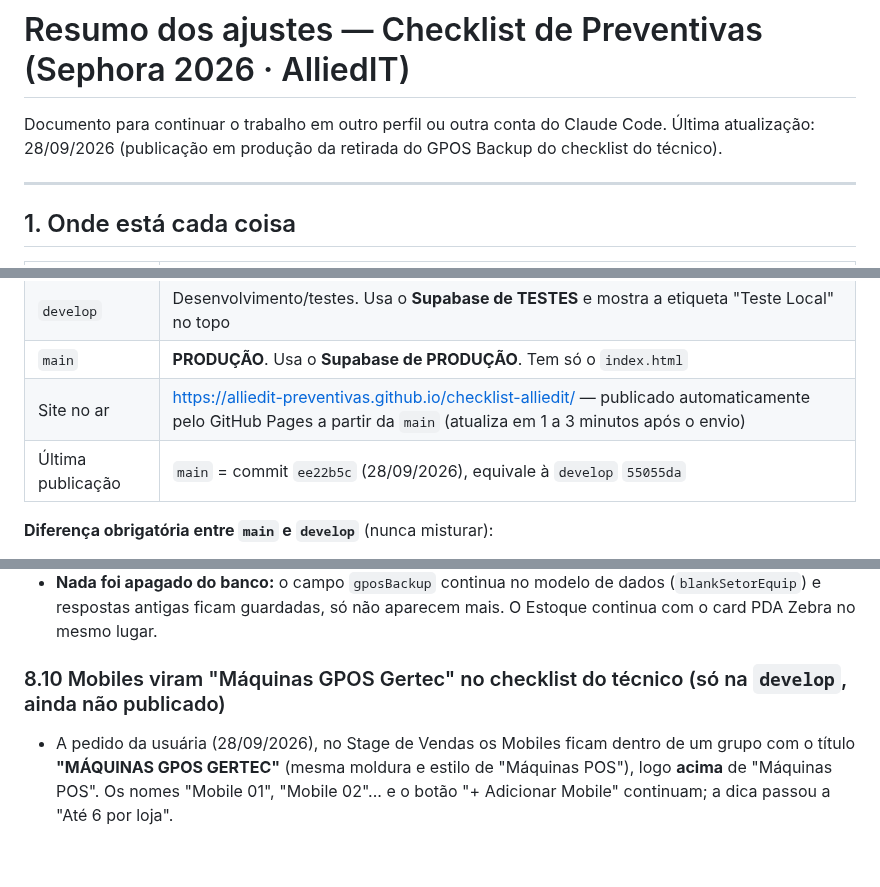
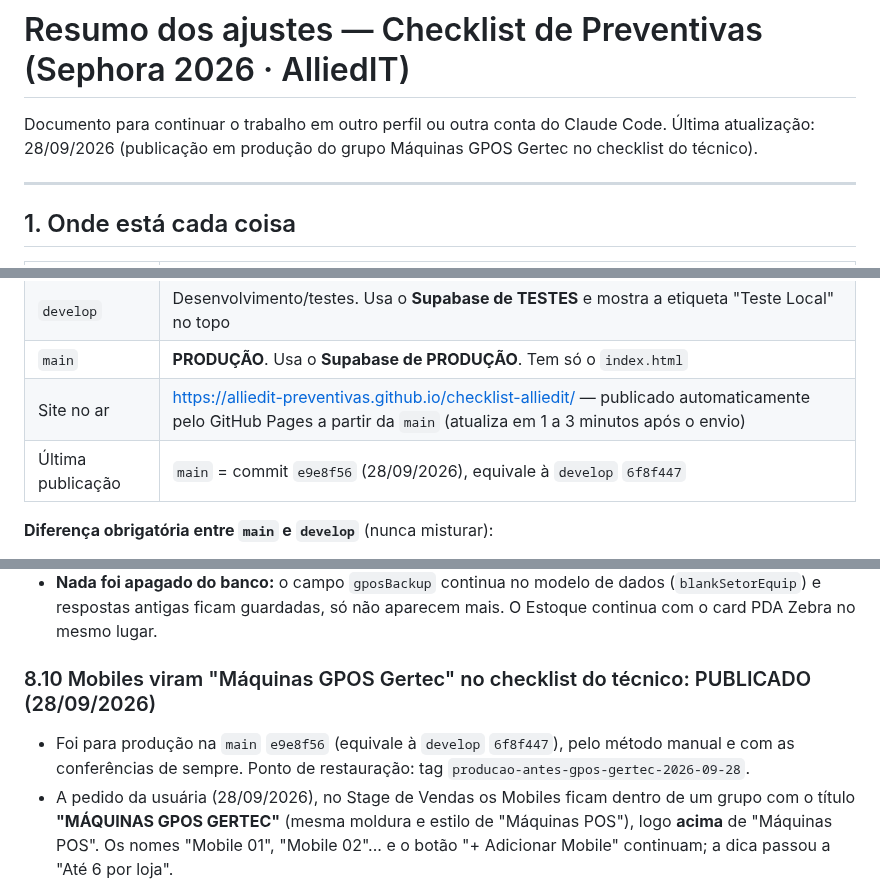
Before and after one commit to alliedit-preventivas/checklist-alliedit, a Markdown page: RESUMO-AJUSTES.md, 3 parts joined by grey strips. Rendered like a GitHub page; blank space fills up the shorter version.

Commit message:
Resumo: registra a publicação e9e8f56 e o novo ponto de restauração
Co-Authored-By: Claude Opus 5.5 <noreply@anthropic.com>

```diff
--- a/RESUMO-AJUSTES.md
+++ b/RESUMO-AJUSTES.md
@@ -1,7 +1,7 @@
 # Resumo dos ajustes — Checklist de Preventivas (Sephora 2026 · AlliedIT)
 
 Documento para continuar o trabalho em outro perfil ou outra conta do Claude Code.
-Última atualização: 28/09/2026 (publicação em produção da retirada do GPOS Backup do checklist do técnico).
+Última atualização: 28/09/2026 (publicação em produção do grupo Máquinas GPOS Gertec no checklist do técnico).
 
 ---
 
@@ -13,7 +13,7 @@ Documento para continuar o trabalho em outro perfil ou outra conta do Claude Cod
 | `develop` | Desenvolvimento/testes. Usa o **Supabase de TESTES** e mostra a etiqueta "Teste Local" no topo |
 | `main` | **PRODUÇÃO**. Usa o **Supabase de PRODUÇÃO**. Tem só o `index.html` |
 | Site no ar | https://alliedit-preventivas.github.io/checklist-alliedit/ — publicado automaticamente pelo GitHub Pages a partir da `main` (atualiza em 1 a 3 minutos após o envio) |
-| Última publicação | `main` = commit `ee22b5c` (28/09/2026), equivale à `develop` `55055da` |
+| Última publicação | `main` = commit `e9e8f56` (28/09/2026), equivale à `develop` `6f8f447` |
 
 **Diferença obrigatória entre `main` e `develop`** (nunca misturar):
 1. `SUPABASE_URL` (projeto de produção x projeto de testes)
@@ -281,7 +282,8 @@ Quando o técnico corrige o último campo obrigatório que faltava, aparece a ja
 - A pedido da usuária (28/09/2026): esse equipamento não existe nas lojas, então o card **GPOS Backup** saiu da Gerência no formulário do técnico. Também saiu da lista de pendências (deixou de ser obrigatório), do alerta "GPOS Backup não existe" (Alertas do Painel com login e Ranking Incidentes do link da gestão) e do PDF.
 - **Nada foi apagado do banco:** o campo `gposBackup` continua no modelo de dados (`blankSetorEquip`) e respostas antigas ficam guardadas, só não aparecem mais. O Estoque continua com o card PDA Zebra no mesmo lugar.
 
-### 8.10 Mobiles viram "Máquinas GPOS Gertec" no checklist do técnico (só na `develop`, ainda não publicado)
+### 8.10 Mobiles viram "Máquinas GPOS Gertec" no checklist do técnico: PUBLICADO (28/09/2026)
+- Foi para produção na `main` `e9e8f56` (equivale à `develop` `6f8f447`), pelo método manual e com as conferências de sempre. Ponto de restauração: tag `producao-antes-gpos-gertec-2026-09-28`.
 - A pedido da usuária (28/09/2026), no Stage de Vendas os Mobiles ficam dentro de um grupo com o título **"MÁQUINAS GPOS GERTEC"** (mesma moldura e estilo de "Máquinas POS"), logo **acima** de "Máquinas POS". Os nomes "Mobile 01", "Mobile 02"... e o botão "+ Adicionar Mobile" continuam; a dica passou a "Até 6 por loja".
 - Cada Mobile ganhou a **foto de exemplo do GPOS Gertec** à esquerda e os campos (Nº Série, IP, Estado de conservação) à direita, igual ao Mercado Pago; a Observação fica embaixo. Foto enviada pela usuária, recortada e reduzida para 240×360 (7 KB, `FOTO_GPOS_GERTEC` / `FOTOS_EXEMPLO.gpos`).
 - O PDF segue a nova ordem: grupo "Máquinas GPOS Gertec" com os Mobiles, antes de "Máquinas POS". Nenhuma alteração de banco: os dados continuam em `mobiles`.
```
Also changed, not shown: other parts of RESUMO-AJUSTES.md (+1 -0 lines).
